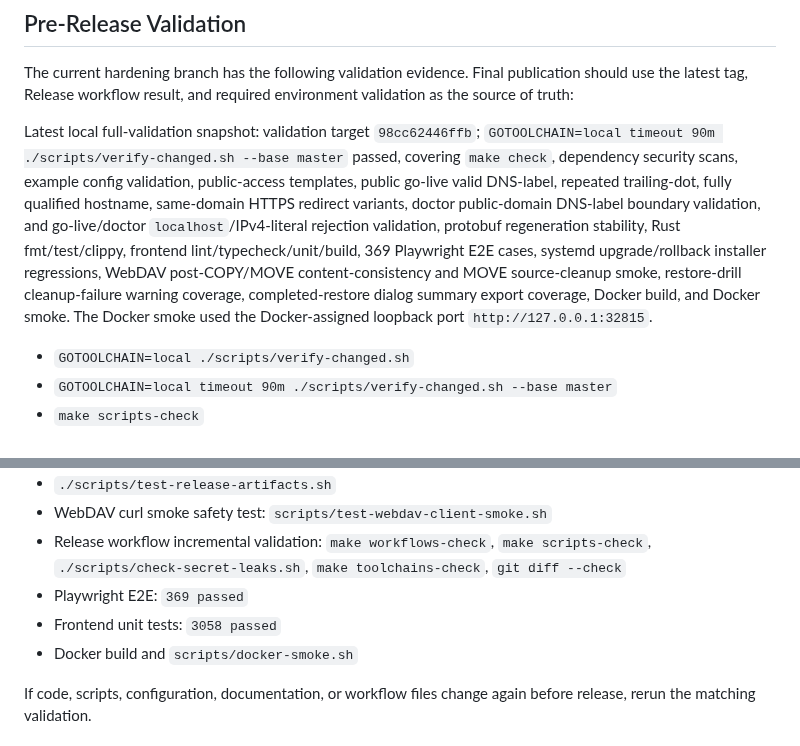
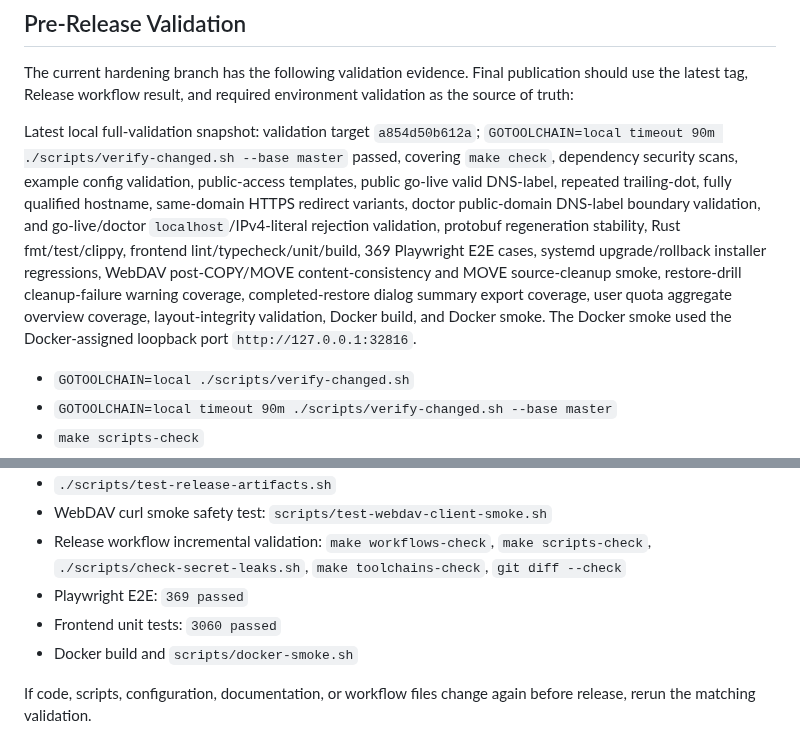
Before and after one commit to seanbao/mnemonas, a Markdown page: docs/release-notes.en.md, 2 parts joined by grey strips. Rendered like a GitHub page.

Commit message:
docs(hardening): refresh quota overview validation evidence

```diff
--- a/docs/release-notes.en.md
+++ b/docs/release-notes.en.md
@@ -38,7 +38,7 @@ Archives should include a top-level directory, `nasd`, `dataplane`, Web UI stati
 
 The current hardening branch has the following validation evidence. Final publication should use the latest tag, Release workflow result, and required environment validation as the source of truth:
 
-Latest local full-validation snapshot: validation target `98cc62446ffb`; `GOTOOLCHAIN=local timeout 90m ./scripts/verify-changed.sh --base master` passed, covering `make check`, dependency security scans, example config validation, public-access templates, public go-live valid DNS-label, repeated trailing-dot, fully qualified hostname, same-domain HTTPS redirect variants, doctor public-domain DNS-label boundary validation, and go-live/doctor `localhost`/IPv4-literal rejection validation, protobuf regeneration stability, Rust fmt/test/clippy, frontend lint/typecheck/unit/build, 369 Playwright E2E cases, systemd upgrade/rollback installer regressions, WebDAV post-COPY/MOVE content-consistency and MOVE source-cleanup smoke, restore-drill cleanup-failure warning coverage, completed-restore dialog summary export coverage, Docker build, and Docker smoke. The Docker smoke used the Docker-assigned loopback port `http://127.0.0.1:32815`.
+Latest local full-validation snapshot: validation target `a854d50b612a`; `GOTOOLCHAIN=local timeout 90m ./scripts/verify-changed.sh --base master` passed, covering `make check`, dependency security scans, example config validation, public-access templates, public go-live valid DNS-label, repeated trailing-dot, fully qualified hostname, same-domain HTTPS redirect variants, doctor public-domain DNS-label boundary validation, and go-live/doctor `localhost`/IPv4-literal rejection validation, protobuf regeneration stability, Rust fmt/test/clippy, frontend lint/typecheck/unit/build, 369 Playwright E2E cases, systemd upgrade/rollback installer regressions, WebDAV post-COPY/MOVE content-consistency and MOVE source-cleanup smoke, restore-drill cleanup-failure warning coverage, completed-restore dialog summary export coverage, user quota aggregate overview coverage, layout-integrity validation, Docker build, and Docker smoke. The Docker smoke used the Docker-assigned loopback port `http://127.0.0.1:32816`.
 
 - `GOTOOLCHAIN=local ./scripts/verify-changed.sh`
 - `GOTOOLCHAIN=local timeout 90m ./scripts/verify-changed.sh --base master`
@@ -50,7 +50,7 @@ Latest local full-validation snapshot: validation target `98cc62446ffb`; `GOTOOL
 - WebDAV curl smoke safety test: `scripts/test-webdav-client-smoke.sh`
 - Release workflow incremental validation: `make workflows-check`, `make scripts-check`, `./scripts/check-secret-leaks.sh`, `make toolchains-check`, `git diff --check`
 - Playwright E2E: `369 passed`
-- Frontend unit tests: `3058 passed`
+- Frontend unit tests: `3060 passed`
 - Docker build and `scripts/docker-smoke.sh`
 
 If code, scripts, configuration, documentation, or workflow files change again before release, rerun the matching validation.
```
Also changed, not shown: docs/release-notes.md (+2 -2 lines).
